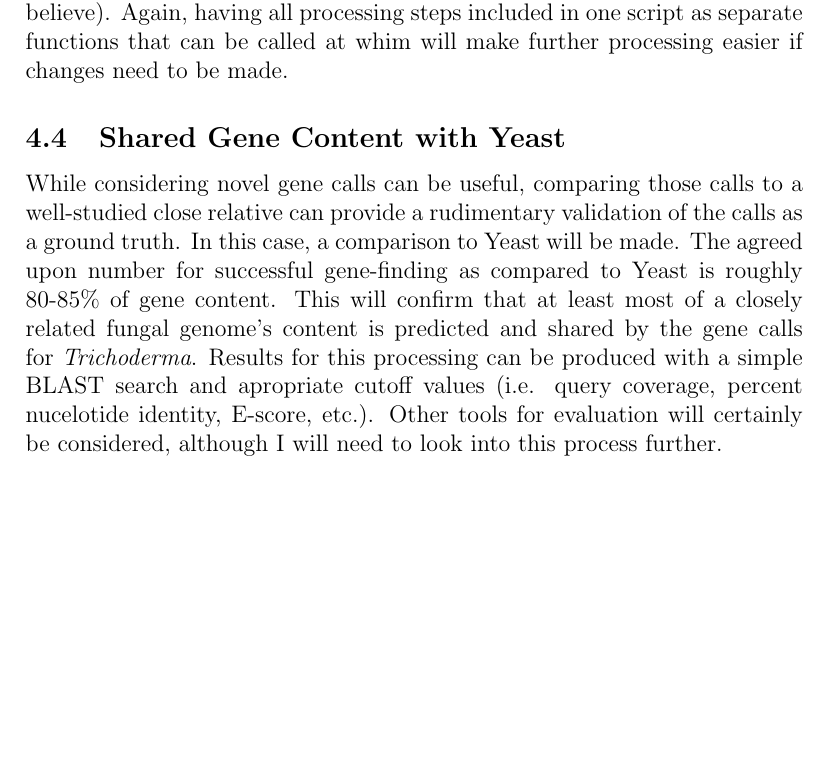
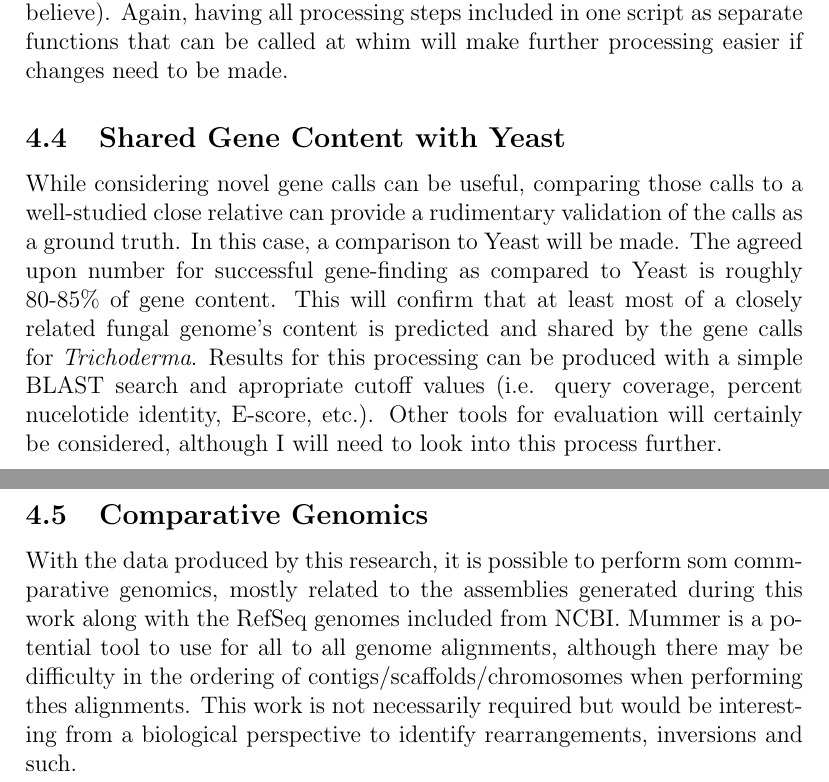
Before and after one commit to cbe453/masters, a LaTeX thesis (working-thesis/thesis.tex): part of page 8 of 8 before the commit and two parts of pages 8 and 9 of 9 after it, the two joined at a grey line, cut so that both start at the same text, the shorter picture padded with empty space. Compiled offline with pdfLaTeX.

Commit message:
more updates

```diff
--- a/working-thesis/thesis.tex
+++ b/working-thesis/thesis.tex
@@ -289,4 +289,16 @@ coverage, percent nucelotide identity, E-score, etc.). Other tools for
 evaluation will certainly be considered, although I will need to look
 into this process further.
 
+\subsection{Comparative Genomics}
+
+With the data produced by this research, it is possible to perform som
+commparative genomics, mostly related to the assemblies generated
+during this work along with the RefSeq genomes included from
+NCBI. Mummer is a potential tool to use for all to all genome
+alignments, although there may be difficulty in the ordering of
+contigs/scaffolds/chromosomes when performing thes alignments. This
+work is not necessarily required but would be interesting from a
+biological perspective to identify rearrangements, inversions and
+such.
+
 \end{document}
```
Also changed, not shown: working-thesis/thesis.pdf.
